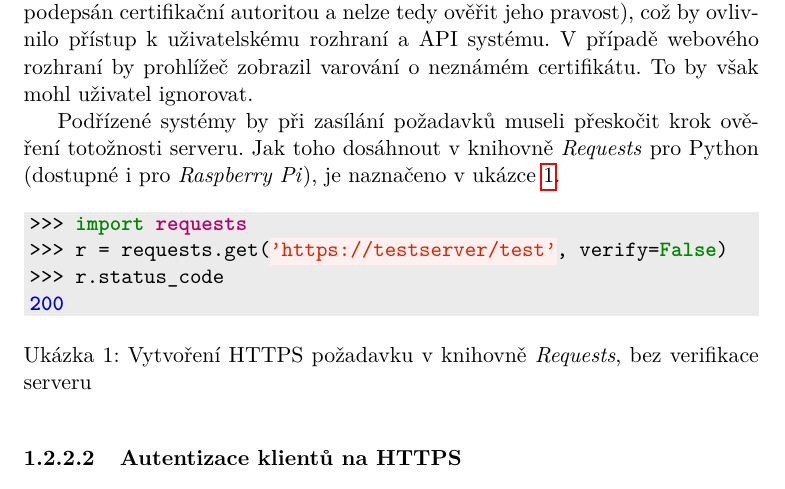
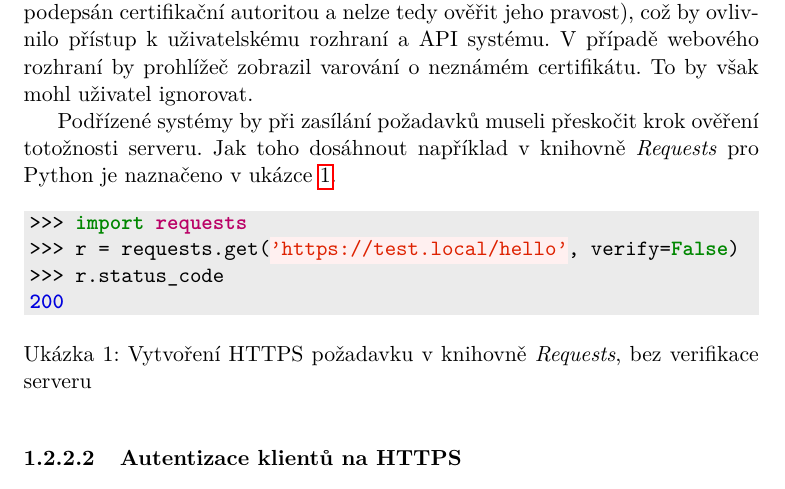
Before and after one commit to ggljzr/mi-dip, a LaTeX thesis (DP_Cervenka_Ondrej_2018.tex, which reads chapters/analyza.tex): part of page 20 of 41, cut so that both start at the same text. Compiled offline with pdfLaTeX.

Commit message:
>minor changes

```diff
--- a/chapters/analyza.tex
+++ b/chapters/analyza.tex
@@ -80,13 +80,13 @@ Jiná možnost je použití \textit{self-signed} certifikátu. Tento certifikát
 
 Nevýhodou tohoto řešení je nedůvěra webových klientů (certifikát není podepsán certifikační autoritou a nelze tedy ověřit jeho pravost), což by ovlivnilo přístup k~uživatelskému rozhraní a API systému. V~případě webového rozhraní by prohlížeč zobrazil varování o~neznámém certifikátu. To by však mohl uživatel ignorovat.
 
-Podřízené systémy by při zasílání požadavků museli přeskočit krok ověření totožnosti serveru. Jak toho dosáhnout v~knihovně \textit{Requests} pro Python (dostupné i pro \textit{Raspberry Pi}), je naznačeno v~ukázce \ref{lst:req_selfsigned}.
+Podřízené systémy by při zasílání požadavků museli přeskočit krok ověření totožnosti serveru. Jak toho dosáhnout například v~knihovně \textit{Requests} pro Python je naznačeno v~ukázce \ref{lst:req_selfsigned}.
 
 \begin{listing}[htbp]
 \caption{\label{lst:req_selfsigned} Vytvoření HTTPS požadavku v~knihovně \textit{Requests}, bez verifikace serveru}
 \begin{minted}[bgcolor=codebg]{python}
 >>> import requests
->>> r = requests.get('https://testserver/test', verify=False)
+>>> r = requests.get('https://test.local/hello', verify=False)
 >>> r.status_code
 200
 \end{minted}
```
